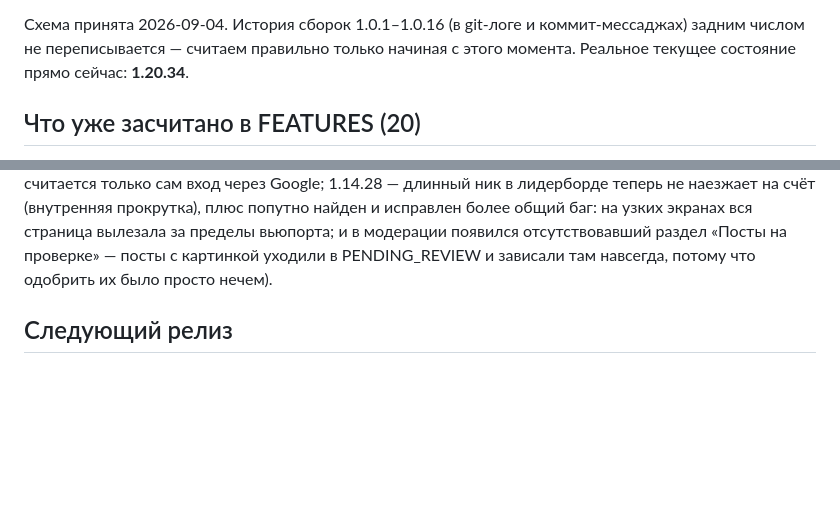
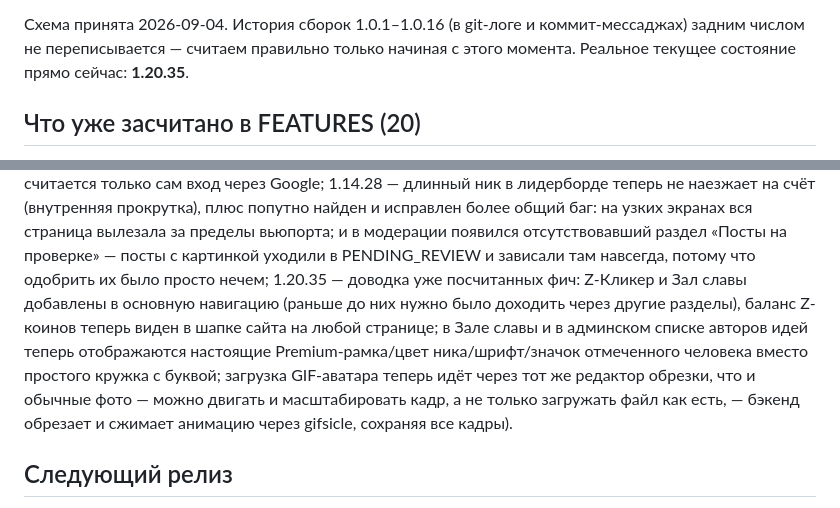
Before and after one commit to zaa4eem/valevo, a Markdown page: zaa4eem-site/VERSIONING.md, 2 parts joined by grey strips. Rendered like a GitHub page; blank space fills up the shorter version.

Commit message:
Версия 1.20.35
Co-Authored-By: Claude Sonnet 5 <noreply@anthropic.com>
Claude-Session: https://claude.ai/code/session_01KKcwWS5yRExyFsZb1vHxze

```diff
--- a/zaa4eem-site/VERSIONING.md
+++ b/zaa4eem-site/VERSIONING.md
@@ -14,7 +14,7 @@
 Схема принята 2026-09-04. История сборок 1.0.1–1.0.16 (в git-логе и
 коммит-мессаджах) задним числом не переписывается — считаем правильно
 только начиная с этого момента. Реальное текущее состояние прямо
-сейчас: **1.20.34**.
+сейчас: **1.20.35**.
 
 ## Что уже засчитано в FEATURES (20)
 
@@ -66,7 +66,16 @@
 экранах вся страница вылезала за пределы вьюпорта; и в модерации
 появился отсутствовавший раздел «Посты на проверке» — посты с
 картинкой уходили в PENDING_REVIEW и зависали там навсегда, потому что
-одобрить их было просто нечем).
+одобрить их было просто нечем; 1.20.35 — доводка уже посчитанных фич:
+Z-Кликер и Зал славы добавлены в основную навигацию (раньше до них
+нужно было доходить через другие разделы), баланс Z-коинов теперь
+виден в шапке сайта на любой странице; в Зале славы и в админском
+списке авторов идей теперь отображаются настоящие Premium-рамка/цвет
+ника/шрифт/значок отмеченного человека вместо простого кружка с
+буквой; загрузка GIF-аватара теперь идёт через тот же редактор
+обрезки, что и обычные фото — можно двигать и масштабировать кадр, а
+не только загружать файл как есть, — бэкенд обрезает и сжимает
+анимацию через gifsicle, сохраняя все кадры).
 
 ## Следующий релиз
 
```
